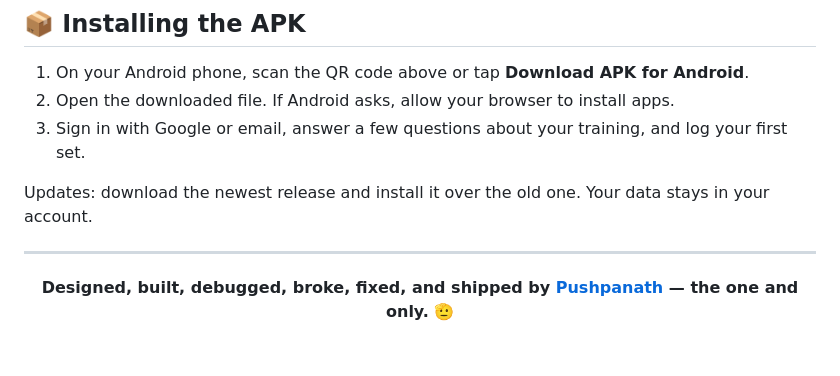
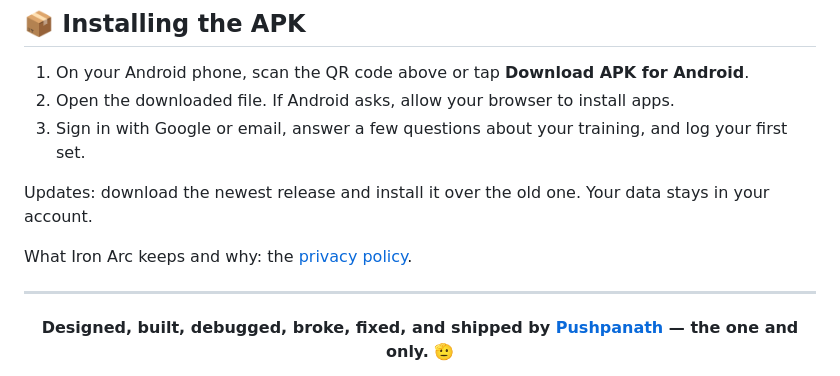
Before and after one commit to pushpanathDev/Iron_Arc-app, a Markdown page: README.md, the part around one of its changes. Rendered like a GitHub page; blank space fills up the shorter version.

Commit message:
Privacy policy, logos and landing page for GitHub Pages

```diff
--- a/README.md
+++ b/README.md
@@ -235,6 +235,8 @@ flowchart LR
 
 Updates: download the newest release and install it over the old one. Your data stays in your account.
 
+What Iron Arc keeps and why: the [privacy policy](https://pushpanathdev.github.io/Iron_Arc-app/privacy.html).
+
 ---
 
  <div align="center">
```
Also changed, not shown: other parts of README.md (+3 -3 lines), docs/email-logo.png (added), 4 other files.
